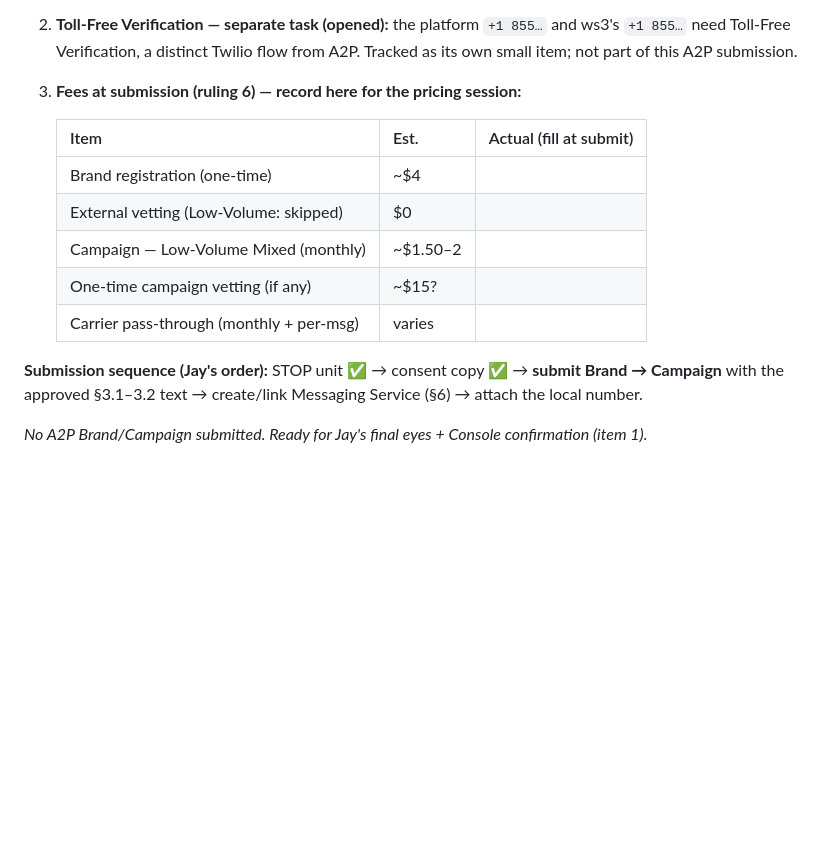
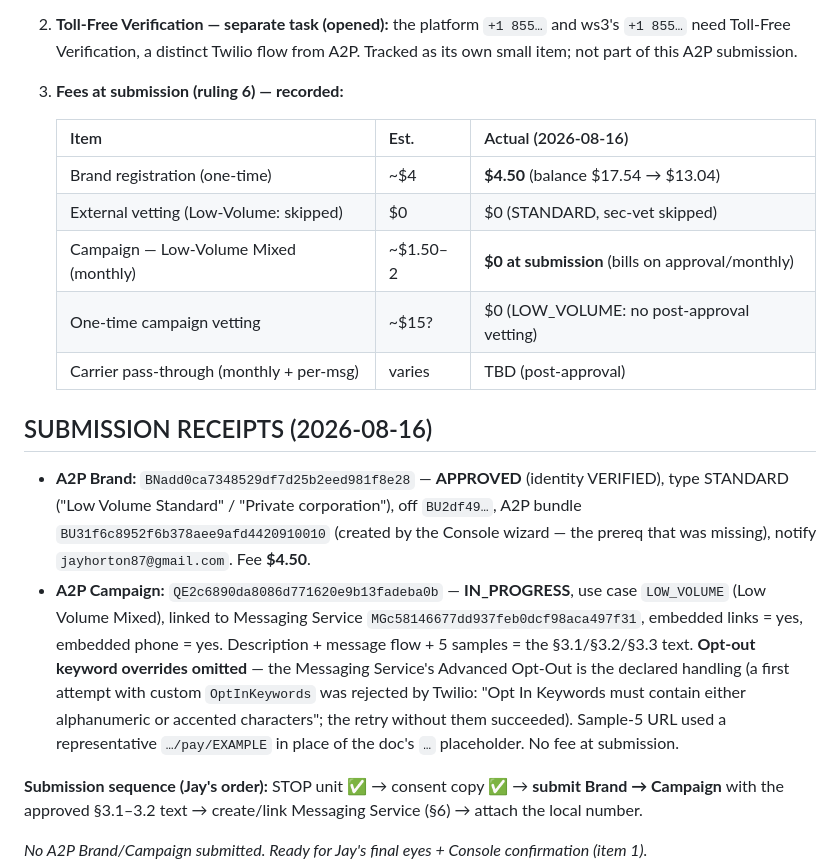
Before and after one commit to J081225/ModernManagement, a Markdown page: docs/a2p-registration-plan.md, the part around the change. Drawn GitHub-style; blank space fills up the shorter version.

Commit message:
A2P: brand APPROVED + campaign submitted (receipts recorded)
Brand BNadd0ca7348529df7d25b2eed981f8e28 APPROVED (Low Volume Standard,
off BU2df49, $4.50). Campaign QE2c6890da8086d771620e9b13fadeba0b
IN_PROGRESS (LOW_VOLUME, linked to MGc58146…, links+phone=yes). Fees +
receipts in the doc.

Co-Authored-By: Claude Opus 4.8 <noreply@anthropic.com>

```diff
--- a/docs/a2p-registration-plan.md
+++ b/docs/a2p-registration-plan.md
@@ -313,15 +313,33 @@ covering our own local numbers.
    `+1 855…` and ws3's `+1 855…` need Toll-Free Verification, a distinct
    Twilio flow from A2P. Tracked as its own small item; not part of this
    A2P submission.
-3. **Fees at submission (ruling 6) — record here for the pricing session:**
+3. **Fees at submission (ruling 6) — recorded:**
 
-   | Item | Est. | Actual (fill at submit) |
+   | Item | Est. | Actual (2026-08-16) |
    |---|---|---|
-   | Brand registration (one-time) | ~$4 | |
-   | External vetting (Low-Volume: skipped) | $0 | |
-   | Campaign — Low-Volume Mixed (monthly) | ~$1.50–2 | |
-   | One-time campaign vetting (if any) | ~$15? | |
-   | Carrier pass-through (monthly + per-msg) | varies | |
+   | Brand registration (one-time) | ~$4 | **$4.50** (balance $17.54 → $13.04) |
+   | External vetting (Low-Volume: skipped) | $0 | $0 (STANDARD, sec-vet skipped) |
+   | Campaign — Low-Volume Mixed (monthly) | ~$1.50–2 | **$0 at submission** (bills on approval/monthly) |
+   | One-time campaign vetting | ~$15? | $0 (LOW_VOLUME: no post-approval vetting) |
+   | Carrier pass-through (monthly + per-msg) | varies | TBD (post-approval) |
+
+## SUBMISSION RECEIPTS (2026-08-16)
+
+- **A2P Brand:** `BNadd0ca7348529df7d25b2eed981f8e28` — **APPROVED**
+  (identity VERIFIED), type STANDARD ("Low Volume Standard" / "Private
+  corporation"), off `BU2df49…`, A2P bundle `BU31f6c8952f6b378aee9afd4420910010`
+  (created by the Console wizard — the prereq that was missing), notify
+  `jayhorton87@gmail.com`. Fee **$4.50**.
+- **A2P Campaign:** `QE2c6890da8086d771620e9b13fadeba0b` — **IN_PROGRESS**,
+  use case `LOW_VOLUME` (Low Volume Mixed), linked to Messaging Service
+  `MGc58146677dd937feb0dcf98aca497f31`, embedded links = yes, embedded
+  phone = yes. Description + message flow + 5 samples = the §3.1/§3.2/§3.3
+  text. **Opt-out keyword overrides omitted** — the Messaging Service's
+  Advanced Opt-Out is the declared handling (a first attempt with custom
+  `OptInKeywords` was rejected by Twilio: "Opt In Keywords must contain
+  either alphanumeric or accented characters"; the retry without them
+  succeeded). Sample-5 URL used a representative `…/pay/EXAMPLE` in place
+  of the doc's `…` placeholder. No fee at submission.
 
 **Submission sequence (Jay's order):** STOP unit ✅ → consent copy ✅ →
 **submit Brand → Campaign** with the approved §3.1–3.2 text → create/link
```
